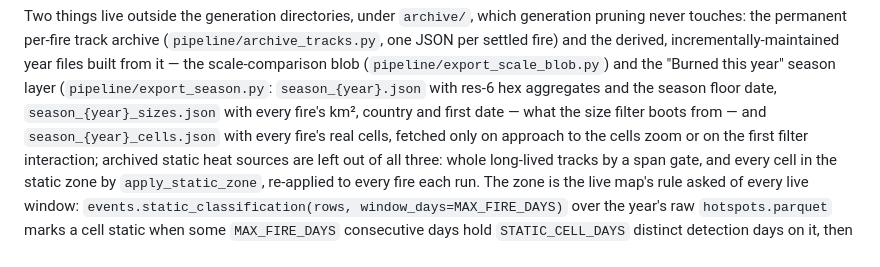
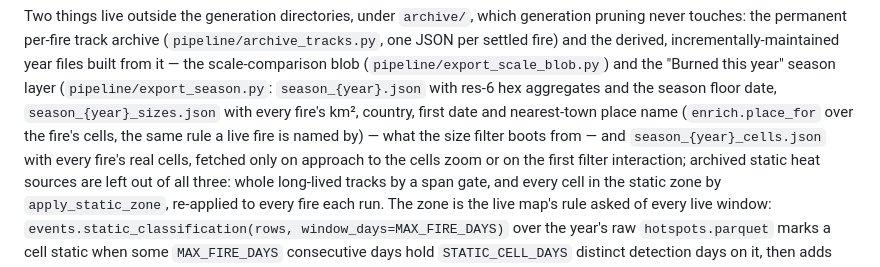
Before and after one commit to robinef/firemapper, a Markdown page: docs/ARCHITECTURE.md, the part around the change. GitHub-like rendering.

Commit message:
docs: note the sizes sidecar's nearest-town place name
Co-Authored-By: Claude Fable 5.1 <noreply@anthropic.com>

```diff
--- a/docs/ARCHITECTURE.md
+++ b/docs/ARCHITECTURE.md
@@ -110,8 +110,9 @@ incrementally-maintained year files built from it — the scale-comparison blob
 (`pipeline/export_scale_blob.py`) and the "Burned this year" season layer
 (`pipeline/export_season.py`: `season_{year}.json` with res-6 hex aggregates
 and the season floor date, `season_{year}_sizes.json` with every fire's km²,
-country and first date — what the size filter boots from — and
-`season_{year}_cells.json` with every fire's real cells, fetched only on
+country, first date and nearest-town place name (`enrich.place_for` over the
+fire's cells, the same rule a live fire is named by) — what the size filter
+boots from — and `season_{year}_cells.json` with every fire's real cells, fetched only on
 approach to the cells zoom or on the first filter interaction; archived static
 heat sources are left out of all three: whole long-lived tracks by a span gate,
 and every cell in the static zone by `apply_static_zone`, re-applied to every
```
